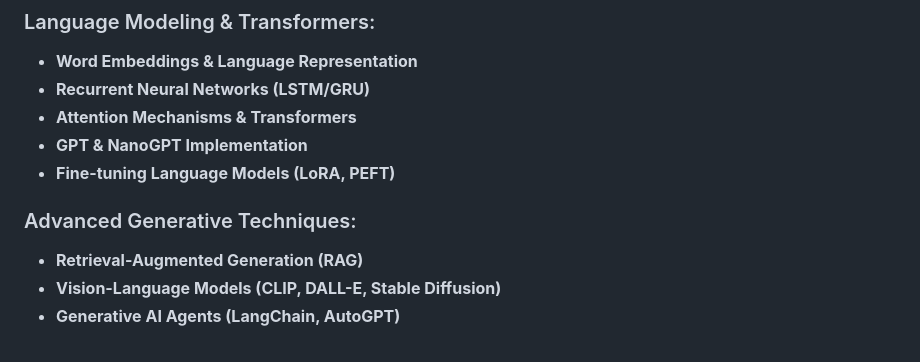
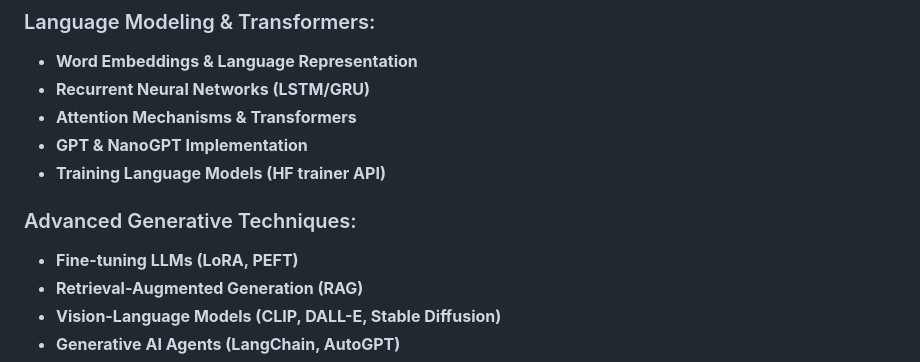
Before and after one commit to hussamalafandi/Generative_AI, a Markdown page: README.md, the part around the change. Drawn GitHub-style.

Commit message:
Update training language models section in README

```diff
--- a/README.md
+++ b/README.md
@@ -25,10 +25,11 @@ This course covers the following topics in depth:
 - **Recurrent Neural Networks (LSTM/GRU)**
 - **Attention Mechanisms & Transformers**
 - **GPT & NanoGPT Implementation**
-- **Fine-tuning Language Models (LoRA, PEFT)**
+- **Training Language Models (HF trainer API)**
 
 ### Advanced Generative Techniques:
 
+- **Fine-tuning LLMs (LoRA, PEFT)**
 - **Retrieval-Augmented Generation (RAG)**
 - **Vision-Language Models (CLIP, DALL-E, Stable Diffusion)**
 - **Generative AI Agents (LangChain, AutoGPT)**
```
